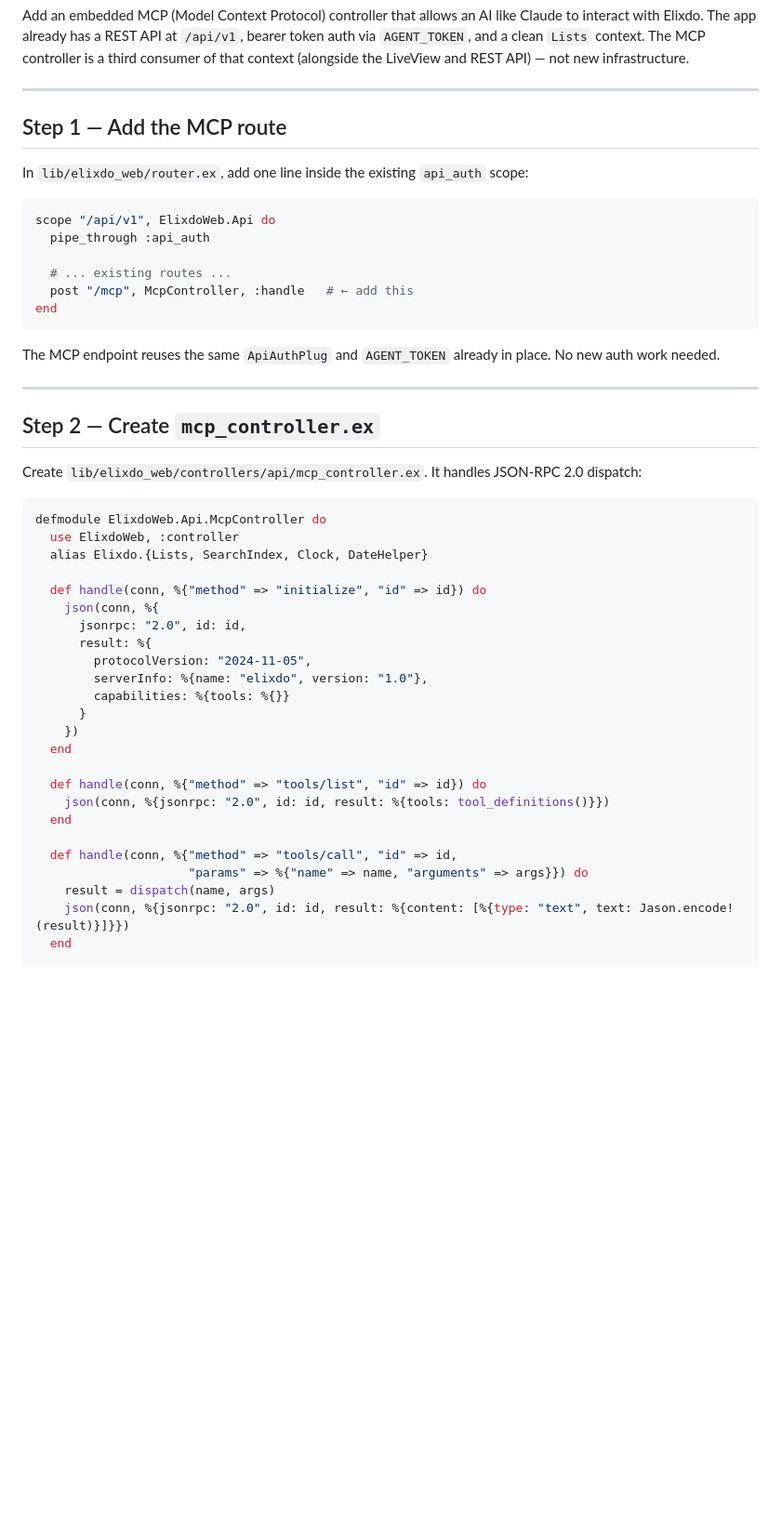
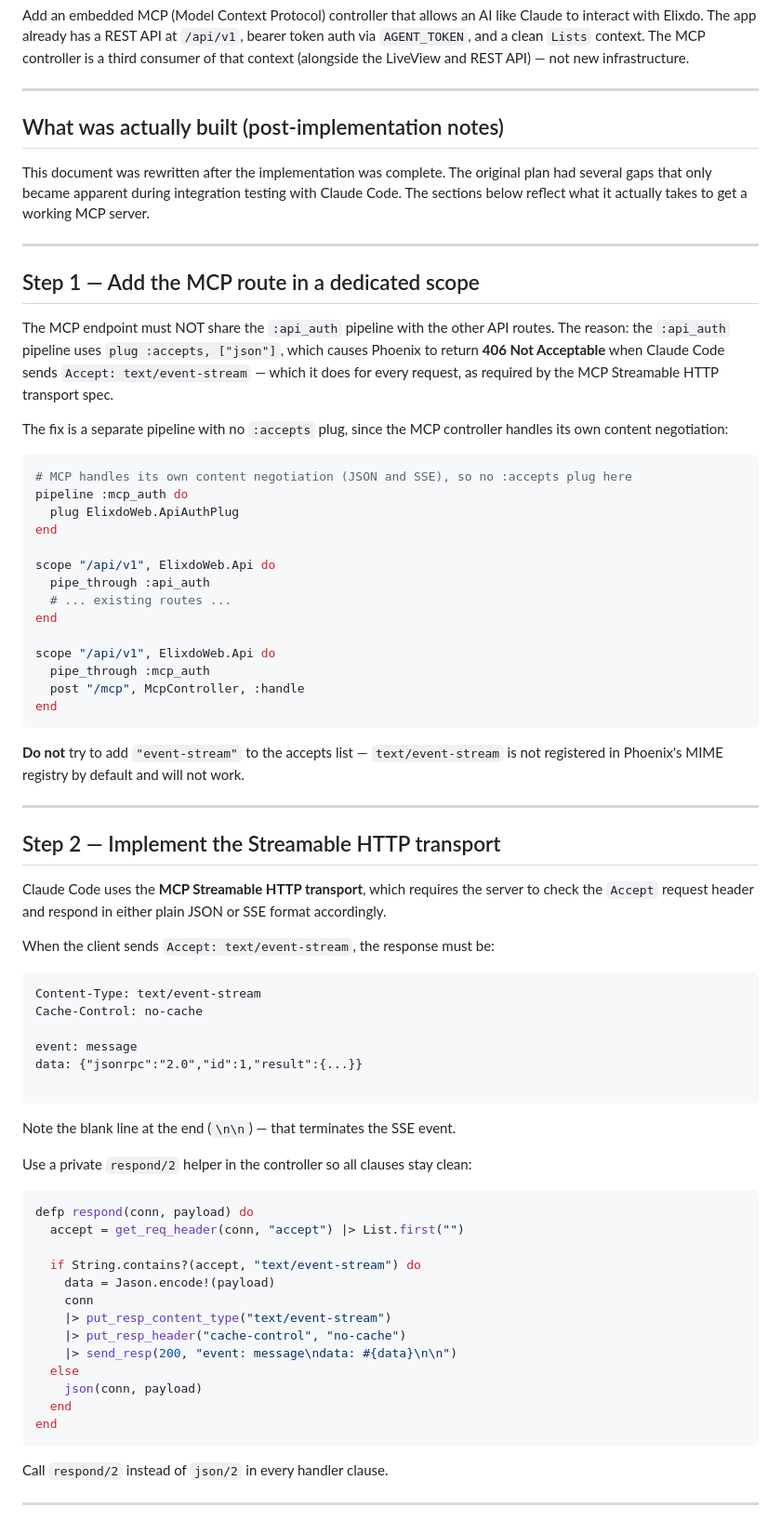
Before and after one commit to brocla/elixdo, a Markdown page: MCP_SERVER_PLAN.md, the part around one of its changes. Shown at 93% size. Rendered like a GitHub page; blank space fills up the shorter version.

Commit message:
MCP plan updated with learnings

````diff
--- a/MCP_SERVER_PLAN.md
+++ b/MCP_SERVER_PLAN.md
@@ -6,50 +6,74 @@ Add an embedded MCP (Model Context Protocol) controller that allows an AI like C
 
 ---
 
-## Step 1 — Add the MCP route
+## What was actually built (post-implementation notes)
 
-In `lib/elixdo_web/router.ex`, add one line inside the existing `api_auth` scope:
+This document was rewritten after the implementation was complete. The original plan had several gaps that only became apparent during integration testing with Claude Code. The sections below reflect what it actually takes to get a working MCP server.
+
+---
+
+## Step 1 — Add the MCP route in a dedicated scope
+
+The MCP endpoint must NOT share the `:api_auth` pipeline with the other API routes. The reason: the `:api_auth` pipeline uses `plug :accepts, ["json"]`, which causes Phoenix to return **406 Not Acceptable** when Claude Code sends `Accept: text/event-stream` — which it does for every request, as required by the MCP Streamable HTTP transport spec.
+
+The fix is a separate pipeline with no `:accepts` plug, since the MCP controller handles its own content negotiation:
 
 ```elixir
+# MCP handles its own content negotiation (JSON and SSE), so no :accepts plug here
+pipeline :mcp_auth do
+  plug ElixdoWeb.ApiAuthPlug
+end
+
 scope "/api/v1", ElixdoWeb.Api do
   pipe_through :api_auth
+  # ... existing routes ...
+end
 
-  # ... existing routes ...
-  post "/mcp", McpController, :handle   # ← add this
+scope "/api/v1", ElixdoWeb.Api do
+  pipe_through :mcp_auth
+  post "/mcp", McpController, :handle
 end
 ```
 
-The MCP endpoint reuses the same `ApiAuthPlug` and `AGENT_TOKEN` already in place. No new auth work needed.
+**Do not** try to add `"event-stream"` to the accepts list — `text/event-stream` is not registered in Phoenix's MIME registry by default and will not work.
 
 ---
 
-## Step 2 — Create `mcp_controller.ex`
+## Step 2 — Implement the Streamable HTTP transport
 
-Create `lib/elixdo_web/controllers/api/mcp_controller.ex`. It handles JSON-RPC 2.0 dispatch:
+Claude Code uses the **MCP Streamable HTTP transport**, which requires the server to check the `Accept` request header and respond in either plain JSON or SSE format accordingly.
+
+When the client sends `Accept: text/event-stream`, the response must be:
+```
+Content-Type: text/event-stream
+Cache-Control: no-cache
+
+event: message
+data: {"jsonrpc":"2.0","id":1,"result":{...}}
+
+```
+
+Note the blank line at the end (`\n\n`) — that terminates the SSE event.
+
+Use a private `respond/2` helper in the controller so all clauses stay clean:
 
 ```elixir
-defmodule ElixdoWeb.Api.McpController do
-  use ElixdoWeb, :controller
-  alias Elixdo.{Lists, SearchIndex, Clock, DateHelper}
+defp respond(conn, payload) do
+  accept = get_req_header(conn, "accept") |> List.first("")
 
-  def handle(conn, %{"method" => "initialize", "id" => id}) do
-    json(conn, %{
-      jsonrpc: "2.0", id: id,
-      result: %{
-        protocolVersion: "2024-11-05",
-        serverInfo: %{name: "elixdo", version: "1.0"},
-        capabilities: %{tools: %{}}
-      }
-    })
+  if String.contains?(accept, "text/event-stream") do
+    data = Jason.encode!(payload)
+    conn
+    |> put_resp_content_type("text/event-stream")
+    |> put_resp_header("cache-control", "no-cache")
+    |> send_resp(200, "event: message\ndata: #{data}\n\n")
+  else
+    json(conn, payload)
   end
+end
+```
 
-  def handle(conn, %{"method" => "tools/list", "id" => id}) do
-    json(conn, %{jsonrpc: "2.0", id: id, result: %{tools: tool_definitions()}})
-  end
+Call `respond/2` instead of `json/2` in every handler clause.
 
-  def handle(conn, %{"method" => "tools/call", "id" => id,
-                     "params" => %{"name" => name, "arguments" => args}}) do
-    result = dispatch(name, args)
-    json(conn, %{jsonrpc: "2.0", id: id, result: %{content: [%{type: "text", text: Jason.encode!(result)}]}})
-  end
+---
 
````
Also changed, not shown: other parts of MCP_SERVER_PLAN.md (+158 -70 lines).
